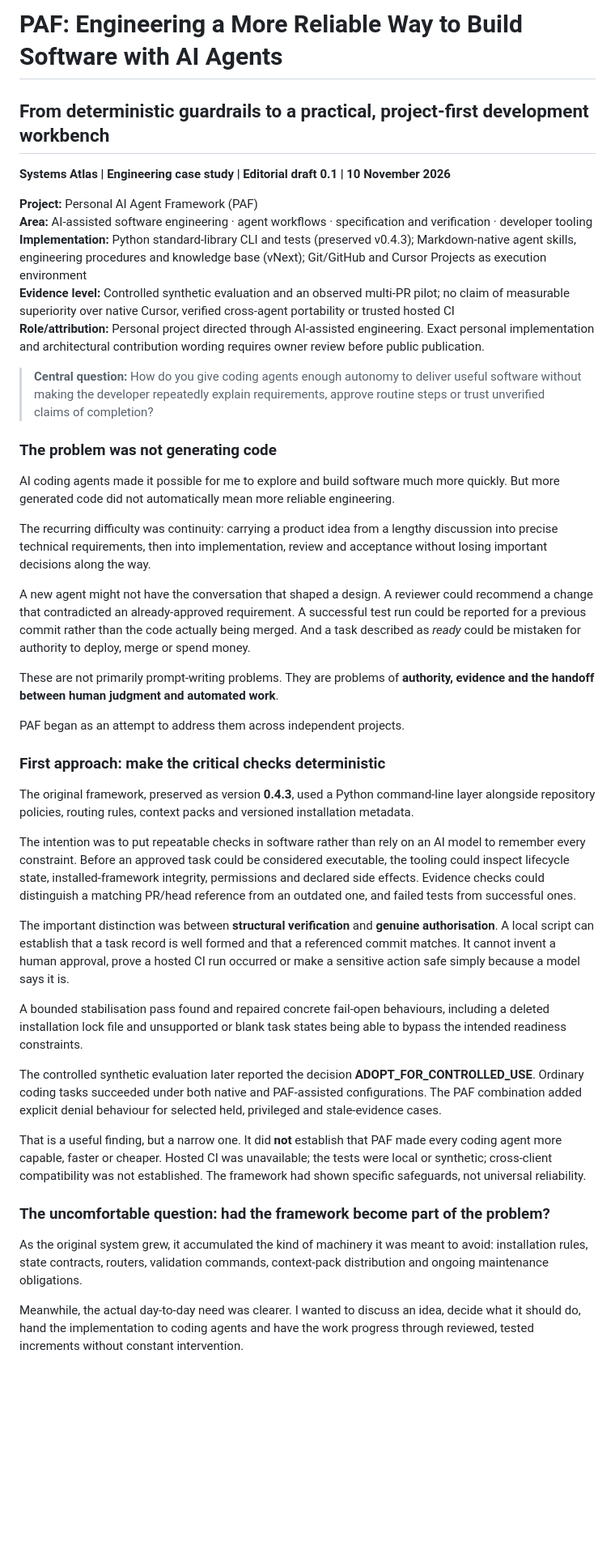
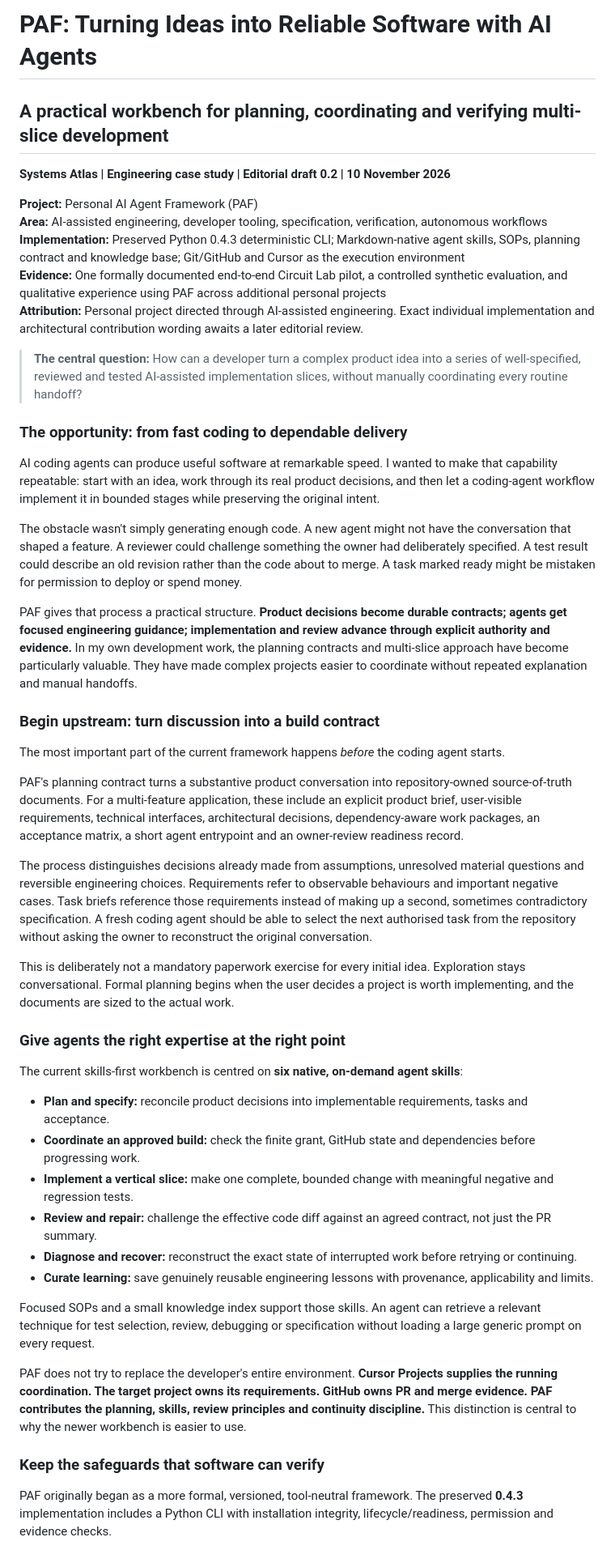
Before and after one commit to D4V1DW/portfo, a Markdown page: case-studies/paf/CASE_STUDY_DRAFT.md, the part around one of its changes. Shown at 81% size. GitHub-like rendering; blank space fills up the shorter version.

```diff
--- a/case-studies/paf/CASE_STUDY_DRAFT.md
+++ b/case-studies/paf/CASE_STUDY_DRAFT.md
@@ -1,46 +1,51 @@
-# PAF: Engineering a More Reliable Way to Build Software with AI Agents
+# PAF: Turning Ideas into Reliable Software with AI Agents
 
-## From deterministic guardrails to a practical, project-first development workbench
+## A practical workbench for planning, coordinating and verifying multi-slice development
 
-**Systems Atlas | Engineering case study | Editorial draft 0.1 | 10 November 2026**
+**Systems Atlas | Engineering case study | Editorial draft 0.2 | 10 November 2026**
 
 **Project:** Personal AI Agent Framework (PAF)
-**Area:** AI-assisted software engineering · agent workflows · specification and verification · developer tooling
-**Implementation:** Python standard-library CLI and tests (preserved v0.4.3); Markdown-native agent skills, engineering procedures and knowledge base (vNext); Git/GitHub and Cursor Projects as execution environment
-**Evidence level:** Controlled synthetic evaluation and an observed multi-PR pilot; no claim of measurable superiority over native Cursor, verified cross-agent portability or trusted hosted CI
-**Role/attribution:** Personal project directed through AI-assisted engineering. Exact personal implementation and architectural contribution wording requires owner review before public publication.
+**Area:** AI-assisted engineering, developer tooling, specification, verification, autonomous workflows
+**Implementation:** Preserved Python 0.4.3 deterministic CLI; Markdown-native agent skills, SOPs, planning contract and knowledge base; Git/GitHub and Cursor as the execution environment
+**Evidence:** One formally documented end-to-end Circuit Lab pilot, a controlled synthetic evaluation, and qualitative experience using PAF across additional personal projects
+**Attribution:** Personal project directed through AI-assisted engineering. Exact individual implementation and architectural contribution wording awaits a later editorial review.
 
-> **Central question:** How do you give coding agents enough autonomy to deliver useful software without making the developer repeatedly explain requirements, approve routine steps or trust unverified claims of completion?
+> **The central question:** How can a developer turn a complex product idea into a series of well-specified, reviewed and tested AI-assisted implementation slices, without manually coordinating every routine handoff?
 
-### The problem was not generating code
+### The opportunity: from fast coding to dependable delivery
 
-AI coding agents made it possible for me to explore and build software much more quickly. But more generated code did not automatically mean more reliable engineering.
+AI coding agents can produce useful software at remarkable speed. I wanted to make that capability repeatable: start with an idea, work through its real product decisions, and then let a coding-agent workflow implement it in bounded stages while preserving the original intent.
 
-The recurring difficulty was continuity: carrying a product idea from a lengthy discussion into precise technical requirements, then into implementation, review and acceptance without losing important decisions along the way.
+The obstacle wasn't simply generating enough code. A new agent might not have the conversation that shaped a feature. A reviewer could challenge something the owner had deliberately specified. A test result could describe an old revision rather than the code about to merge. A task marked ready might be mistaken for permission to deploy or spend money.
 
-A new agent might not have the conversation that shaped a design. A reviewer could recommend a change that contradicted an already-approved requirement. A successful test run could be reported for a previous commit rather than the code actually being merged. And a task described as *ready* could be mistaken for authority to deploy, merge or spend money.
+PAF gives that process a practical structure. **Product decisions become durable contracts; agents get focused engineering guidance; implementation and review advance through explicit authority and evidence.** In my own development work, the planning contracts and multi-slice approach have become particularly valuable. They have made complex projects easier to coordinate without repeated explanation and manual handoffs.
 
-These are not primarily prompt-writing problems. They are problems of **authority, evidence and the handoff between human judgment and automated work**.
+### Begin upstream: turn discussion into a build contract
 
-PAF began as an attempt to address them across independent projects.
+The most important part of the current framework happens *before* the coding agent starts.
 
-### First approach: make the critical checks deterministic
+PAF's planning contract turns a substantive product conversation into repository-owned source-of-truth documents. For a multi-feature application, these include an explicit product brief, user-visible requirements, technical interfaces, architectural decisions, dependency-aware work packages, an acceptance matrix, a short agent entrypoint and an owner-review readiness record.
 
-The original framework, preserved as version **0.4.3**, used a Python command-line layer alongside repository policies, routing rules, context packs and versioned installation metadata.
+The process distinguishes decisions already made from assumptions, unresolved material questions and reversible engineering choices. Requirements refer to observable behaviours and important negative cases. Task briefs reference those requirements instead of making up a second, sometimes contradictory specification. A fresh coding agent should be able to select the next authorised task from the repository without asking the owner to reconstruct the original conversation.
 
-The intention was to put repeatable checks in software rather than rely on an AI model to remember every constraint. Before an approved task could be considered executable, the tooling could inspect lifecycle state, installed-framework integrity, permissions and declared side effects. Evidence checks could distinguish a matching PR/head reference from an outdated one, and failed tests from successful ones.
+This is deliberately not a mandatory paperwork exercise for every initial idea. Exploration stays conversational. Formal planning begins when the user decides a project is worth implementing, and the documents are sized to the actual work.
 
-The important distinction was between **structural verification** and **genuine authorisation**. A local script can establish that a task record is well formed and that a referenced commit matches. It cannot invent a human approval, prove a hosted CI run occurred or make a sensitive action safe simply because a model says it is.
+### Give agents the right expertise at the right point
 
-A bounded stabilisation pass found and repaired concrete fail-open behaviours, including a deleted installation lock file and unsupported or blank task states being able to bypass the intended readiness constraints.
+The current skills-first workbench is centred on **six native, on-demand agent skills**:
 
-The controlled synthetic evaluation later reported the decision **ADOPT_FOR_CONTROLLED_USE**. Ordinary coding tasks succeeded under both native and PAF-assisted configurations. The PAF combination added explicit denial behaviour for selected held, privileged and stale-evidence cases.
+- **Plan and specify:** reconcile product decisions into implementable requirements, tasks and acceptance.
+- **Coordinate an approved build:** check the finite grant, GitHub state and dependencies before progressing work.
+- **Implement a vertical slice:** make one complete, bounded change with meaningful negative and regression tests.
+- **Review and repair:** challenge the effective code diff against an agreed contract, not just the PR summary.
+- **Diagnose and recover:** reconstruct the exact state of interrupted work before retrying or continuing.
+- **Curate learning:** save genuinely reusable engineering lessons with provenance, applicability and limits.
 
-That is a useful finding, but a narrow one. It did **not** establish that PAF made every coding agent more capable, faster or cheaper. Hosted CI was unavailable; the tests were local or synthetic; cross-client compatibility was not established. The framework had shown specific safeguards, not universal reliability.
+Focused SOPs and a small knowledge index support those skills. An agent can retrieve a relevant technique for test selection, review, debugging or specification without loading a large generic prompt on every request.
 
-### The uncomfortable question: had the framework become part of the problem?
+PAF does not try to replace the developer's entire environment. **Cursor Projects supplies the running coordination. The target project owns its requirements. GitHub owns PR and merge evidence. PAF contributes the planning, skills, review principles and continuity discipline.** This distinction is central to why the newer workbench is easier to use.
 
-As the original system grew, it accumulated the kind of machinery it was meant to avoid: installation rules, state contracts, routers, validation commands, context-pack distribution and ongoing maintenance obligations.
+### Keep the safeguards that software can verify
 
-Meanwhile, the actual day-to-day need was clearer. I wanted to discuss an idea, decide what it should do, hand the implementation to coding agents and have the work progress through reviewed, tested increments without constant intervention.
+PAF originally began as a more formal, versioned, tool-neutral framework. The preserved **0.4.3** implementation includes a Python CLI with installation integrity, lifecycle/readiness, permission and evidence checks.
 
```
Also changed, not shown: other parts of case-studies/paf/CASE_STUDY_DRAFT.md (+55 -83 lines).
